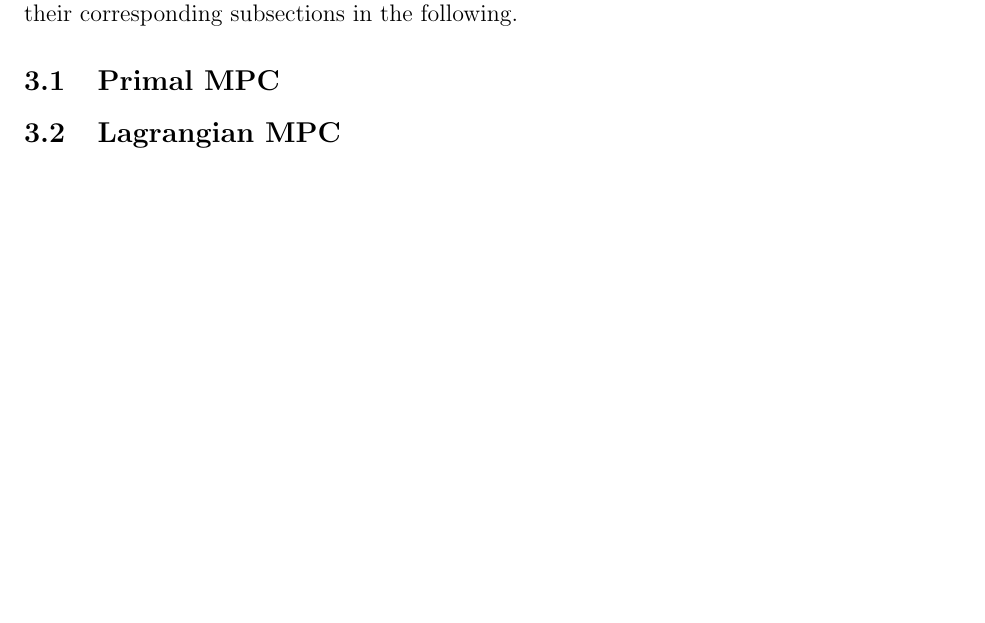
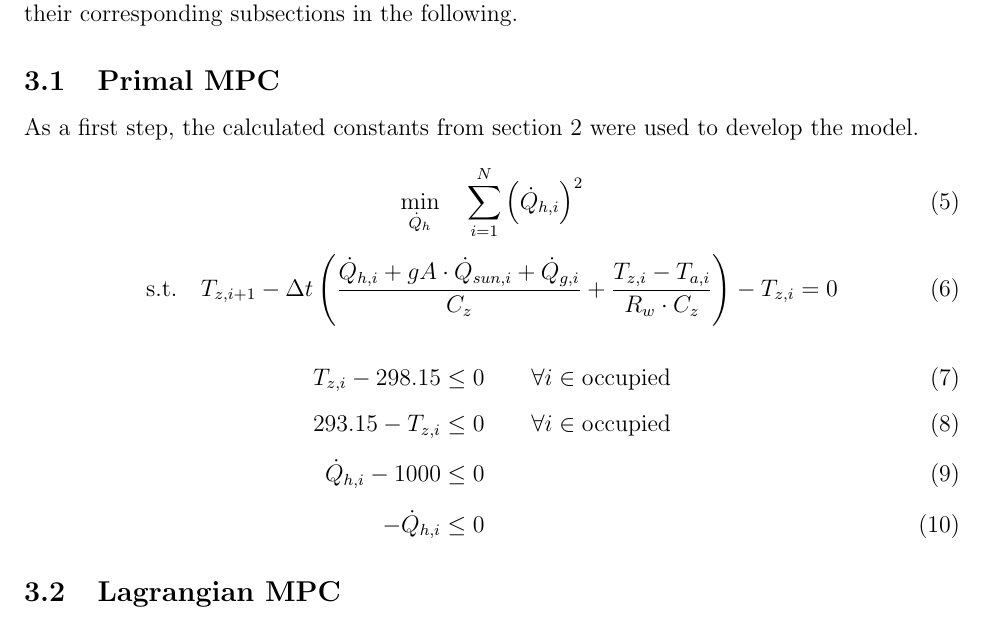
Before and after one commit to carlosaduranc/optimization_project, a LaTeX document (report/Optimization_Arteaga_Duran.tex, which reads report/sections/section4.tex): part of page 10 of 17, cut so that both start at the same text, the shorter picture padded with empty space. Compiled offline with pdfLaTeX.

Commit message:
Included MPC equations

```diff
--- a/report/sections/section4.tex
+++ b/report/sections/section4.tex
@@ -4,6 +4,21 @@ Following the identification of the model done in section \ref{sec:trajectory_op
 
 \subsection{Primal MPC}
 \label{subsec:primal_mpc}
+As a first step, the calculated constants from section \ref{sec:trajectory_optimization} were used to develop the model.
+
+\begin{equation}
+\underset{\dot{Q}_h}{\text{min}} \hspace{1em} \sum_{i=1}^{N} \left(\dot{Q}_{h,i}\right)^2
+\end{equation}
+\begin{equation}
+\text{s.t.}  \hspace{1em} T_{z,i+1} - \Delta t \left( \frac{\dot{Q}_{h,i} + gA \cdot \dot{Q}_{sun, i} + \dot{Q}_{g,i}}{C_z} + \frac{T_{z,i}-T_{a,i}}{R_w \cdot C_z} \right) - T_{z,i} =0
+\end{equation}
+\begin{align}
+T_{z,i} - 298.15 &\leq 0 \hspace{2em} \forall i \in \text{occupied}\\[0.5em]
+293.15 - T_{z,i} &\leq 0 \hspace{2em} \forall i \in \text{occupied}\\[0.5em]
+\dot{Q}_{h,i} - 1000 &\leq 0\\[0.5em]
+-\dot{Q}_{h,i} &\leq 0
+\end{align}
+
 
 \subsection{Lagrangian MPC}
 \label{subsec:lagrangian_mpc}
```
Also changed, not shown: 3 other files.
